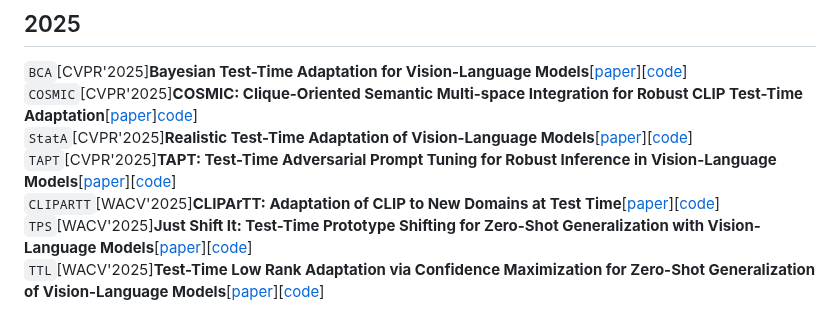
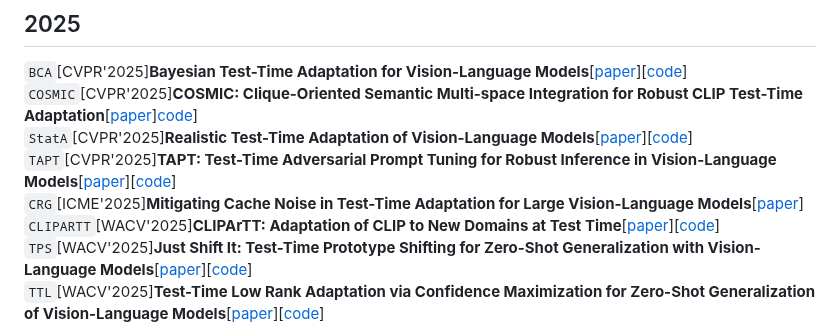
Before and after one commit to xyjie37/Awesome-CLIP-TTA, a Markdown page: README.md, the part around the change. Drawn GitHub-style.

```diff
--- a/README.md
+++ b/README.md
@@ -7,6 +7,7 @@ This repository compiles papers on Test-Time Adaptation algorithms for the CLIP
 `StatA`[CVPR'2025]**Realistic Test-Time Adaptation of Vision-Language Models**[[paper](https://openaccess.thecvf.com/content/CVPR2025/papers/Zanella_Realistic_Test-Time_Adaptation_of_Vision-Language_Models_CVPR_2025_paper.pdf)][[code](https://github.com/MaxZanella/StatA)]
 `TAPT`[CVPR'2025]**TAPT: Test-Time Adversarial Prompt Tuning for Robust Inference in
 Vision-Language Models**[[paper](https://openaccess.thecvf.com/content/CVPR2025/papers/Wang_TAPT_Test-Time_Adversarial_Prompt_Tuning_for_Robust_Inference_in_Vision-Language_CVPR_2025_paper.pdf)][[code](https://github.com/xinwong/TAPT)]
+`CRG`[ICME'2025]**Mitigating Cache Noise in Test-Time Adaptation for Large Vision-Language Models**[[paper](https://arxiv.org/pdf/2503.18334)]
 `CLIPARTT`[WACV'2025]**CLIPArTT: Adaptation of CLIP to New Domains at Test Time**[[paper](https://openaccess.thecvf.com/content/WACV2025/papers/Hakim_CLIPArTT_Adaptation_of_CLIP_to_New_Domains_at_Test_Time_WACV_2025_paper.pdf)][[code](https://github.com/dosowiechi/CLIPArTT)]
 `TPS`[WACV'2025]**Just Shift It: Test-Time Prototype Shifting for Zero-Shot Generalization with Vision-Language Models**[[paper](https://openaccess.thecvf.com/content/WACV2025/papers/Sui_Just_Shift_It_Test-Time_Prototype_Shifting_for_Zero-Shot_Generalization_with_WACV_2025_paper.pdf)][[code](https://github.com/elaine-sui/TPS)]
 `TTL`[WACV'2025]**Test-Time Low Rank Adaptation via Confidence Maximization for Zero-Shot Generalization of Vision-Language Models**[[paper](https://openaccess.thecvf.com/content/WACV2025/papers/Imam_Test-Time_Low_Rank_Adaptation_via_Confidence_Maximization_for_Zero-Shot_Generalization_WACV_2025_paper.pdf)][[code](https://github.com/Razaimam45/TTL-Test-Time-Low-Rank-Adaptation)]
```
